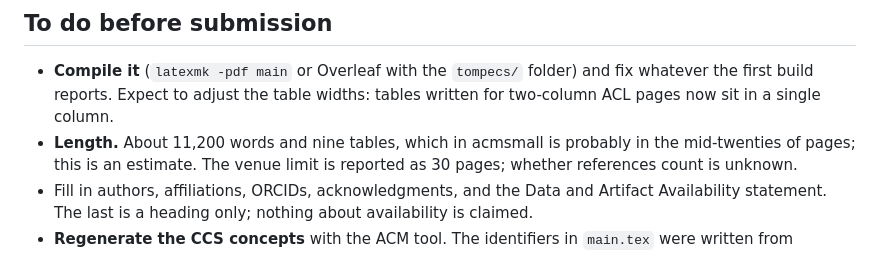
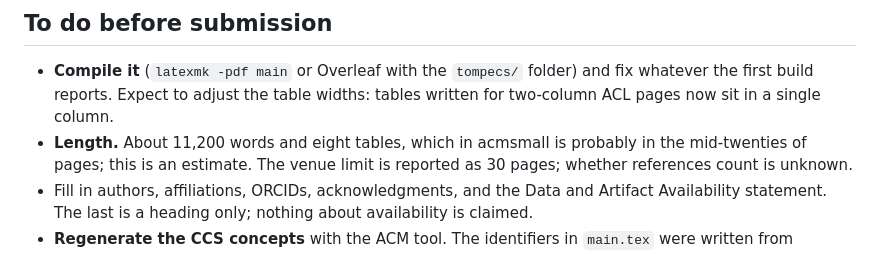
Before and after one commit to MdZaeed/ACMTACO-paper, a Markdown page: tompecs/MAPPING.md, the part around the change. Drawn GitHub-style.

Commit message:
MAPPING: eight tables, not nine (counted)
Co-Authored-By: Claude Sonnet 5.5 <noreply@anthropic.com>

```diff
--- a/tompecs/MAPPING.md
+++ b/tompecs/MAPPING.md
@@ -80,7 +80,7 @@ built.
 - **Compile it** (`latexmk -pdf main` or Overleaf with the `tompecs/` folder) and fix whatever the
   first build reports. Expect to adjust the table widths: tables written for two-column ACL pages
   now sit in a single column.
-- **Length.** About 11,200 words and nine tables, which in acmsmall is probably in the mid-twenties
+- **Length.** About 11,200 words and eight tables, which in acmsmall is probably in the mid-twenties
   of pages; this is an estimate. The venue limit is reported as 30 pages; whether references count
   is unknown.
 - Fill in authors, affiliations, ORCIDs, acknowledgments, and the Data and Artifact Availability
```
